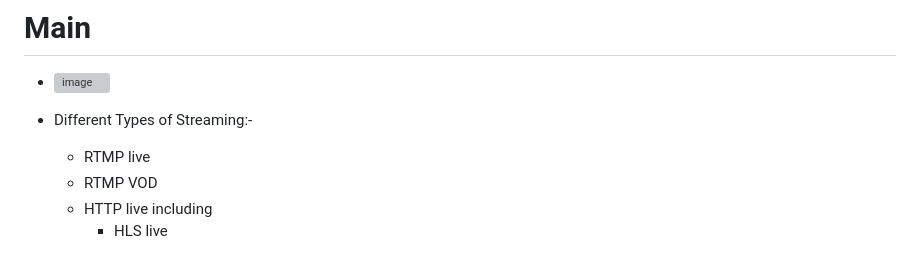
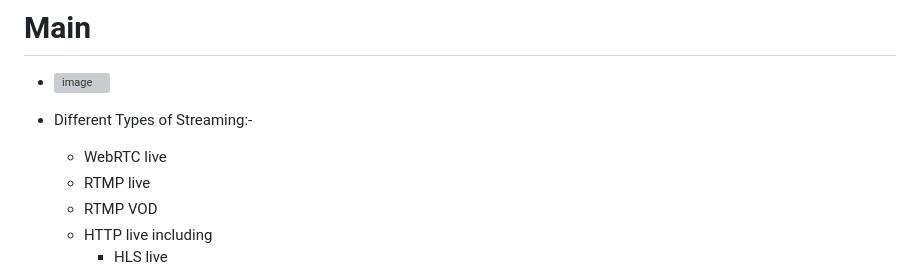
Before and after one commit to wahabshah/nginx-live-vod, a Markdown page: README.md, the part around the change. GitHub-like rendering; grey boxes are pictures that could not be loaded.

```diff
--- a/README.md
+++ b/README.md
@@ -2,6 +2,7 @@
 
 * ![image](https://user-images.githubusercontent.com/8818025/210072324-5bf73b2f-9dd0-40c8-8cd0-0b09ab3a158e.png)
 * Different Types of Streaming:-
+  * WebRTC live
   * RTMP live
   * RTMP VOD
   * HTTP live including
```
